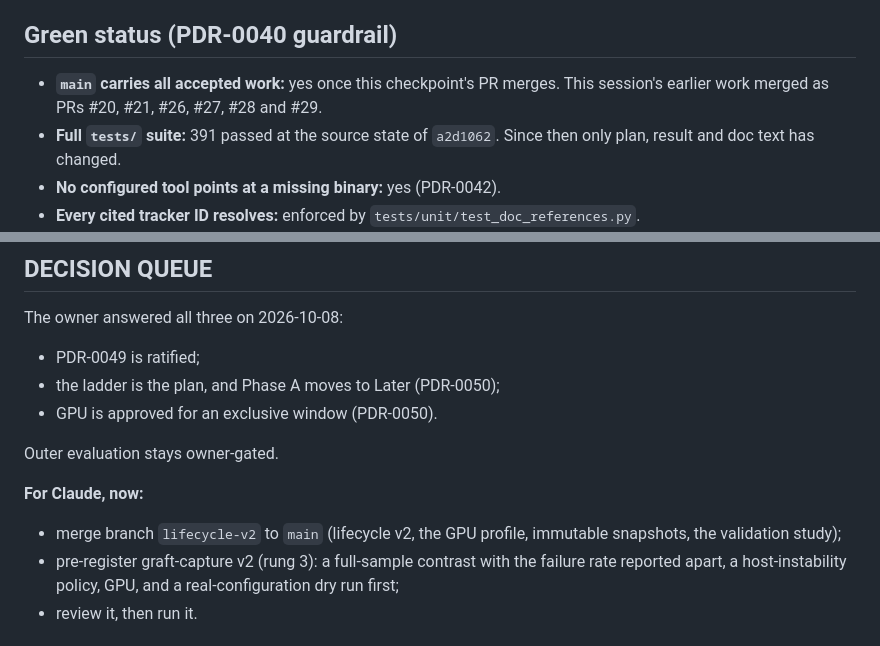
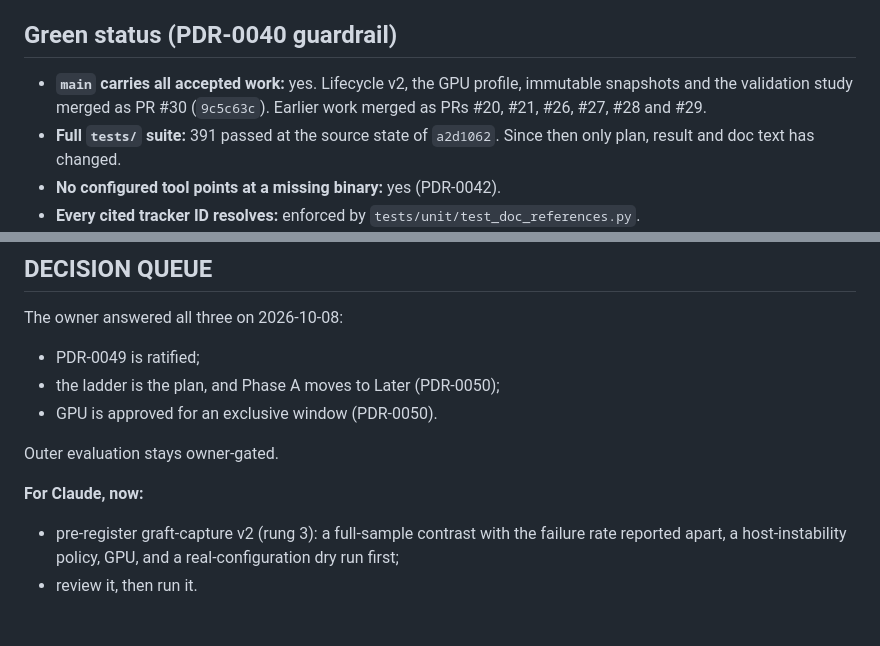
Before and after one commit to foundryside-dev/simic, a Markdown page: docs/product/current-state.md, 2 parts joined by grey strips. Rendered like a GitHub page.

Commit message:
current-state: PR #30 merged; drop the stale merge to-do
Co-Authored-By: Claude Opus 5.5 <noreply@anthropic.com>

```diff
--- a/docs/product/current-state.md
+++ b/docs/product/current-state.md
@@ -49,8 +49,9 @@ green."* Reserved to John:
 2. **HLD programme / Phase A:** moved to Later. It is pulled by rung 5.
 
 ## Green status (PDR-0040 guardrail)
-- **`main` carries all accepted work:** yes once this checkpoint's PR
-  merges. This session's earlier work merged as PRs #20, #21, #26, #27, #28 and #29.
+- **`main` carries all accepted work:** yes. Lifecycle v2, the GPU profile,
+  immutable snapshots and the validation study merged as PR #30
+  (`9c5c63c`). Earlier work merged as PRs #20, #21, #26, #27, #28 and #29.
 - **Full `tests/` suite:** 391 passed at the source state of `a2d1062`.
   Since then only plan, result and doc text has changed.
 - **No configured tool points at a missing binary:** yes (PDR-0042).
@@ -67,8 +68,6 @@ The owner answered all three on 2026-10-08:
 Outer evaluation stays owner-gated.
 
 **For Claude, now:**
-- merge branch `lifecycle-v2` to `main` (lifecycle v2, the GPU profile,
-  immutable snapshots, the validation study);
 - pre-register graft-capture v2 (rung 3): a full-sample contrast with the
   failure rate reported apart, a host-instability policy, GPU, and a
   real-configuration dry run first;
```
